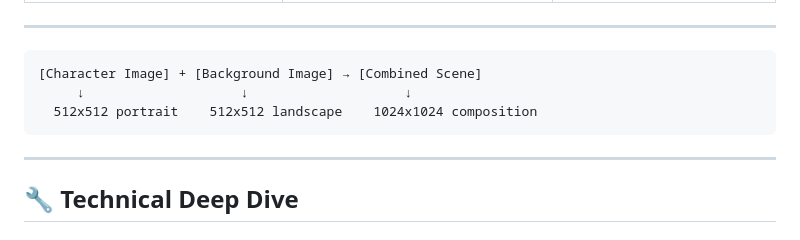
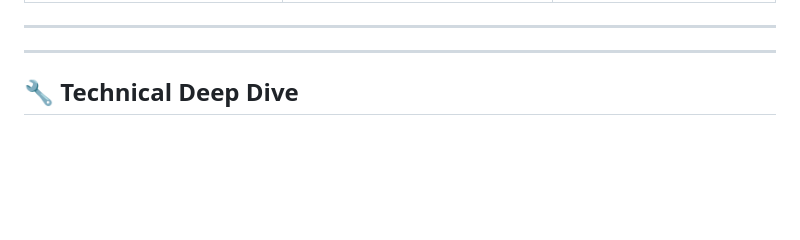
Before and after one commit to Kayamsaikrishna/IISC_Story_Generation_Internship_Assignment, a Markdown page: README.md, the part around the change. GitHub-like rendering; blank space fills up the shorter version.

````diff
--- a/README.md
+++ b/README.md
@@ -204,12 +204,6 @@ User Prompt: "A young inventor in a floating city creates a mechanical bird that
 </div>
 
 ---
-```
-[Character Image] + [Background Image] → [Combined Scene]
-     ↓                    ↓                    ↓
-  512x512 portrait    512x512 landscape    1024x1024 composition
-```
-
 ---
 
 ## 🔧 **Technical Deep Dive**
````
